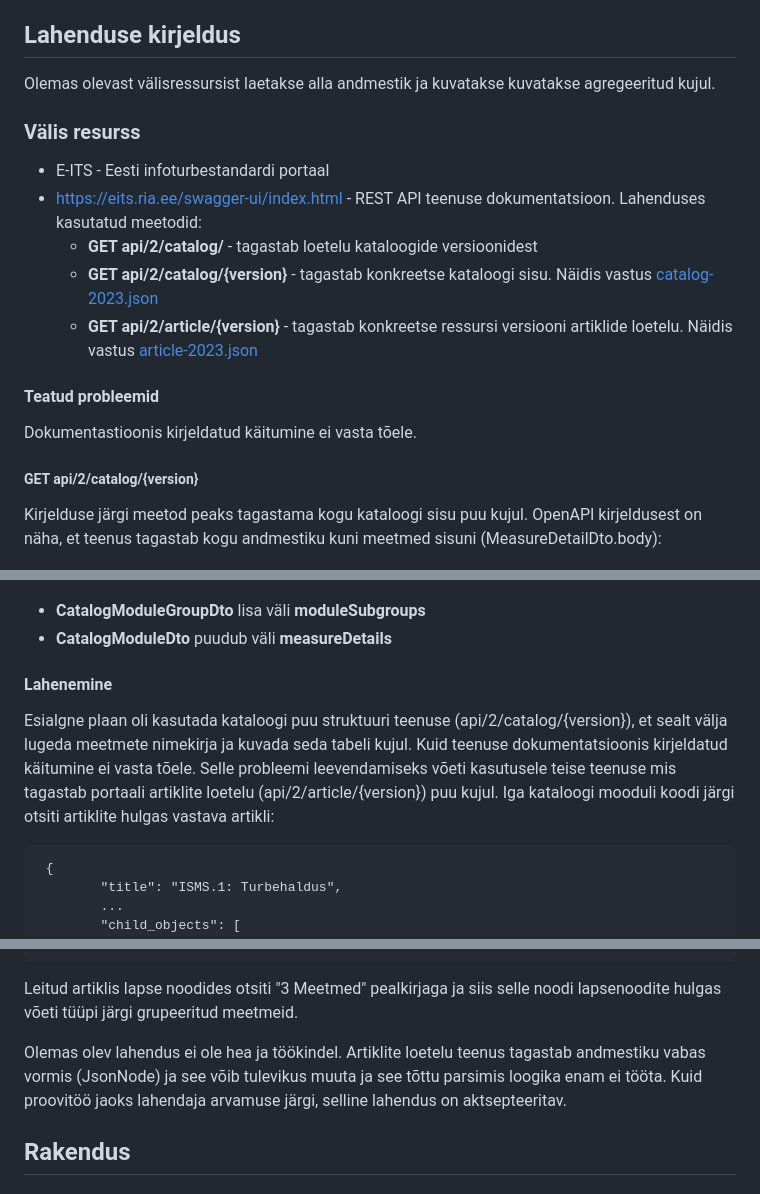
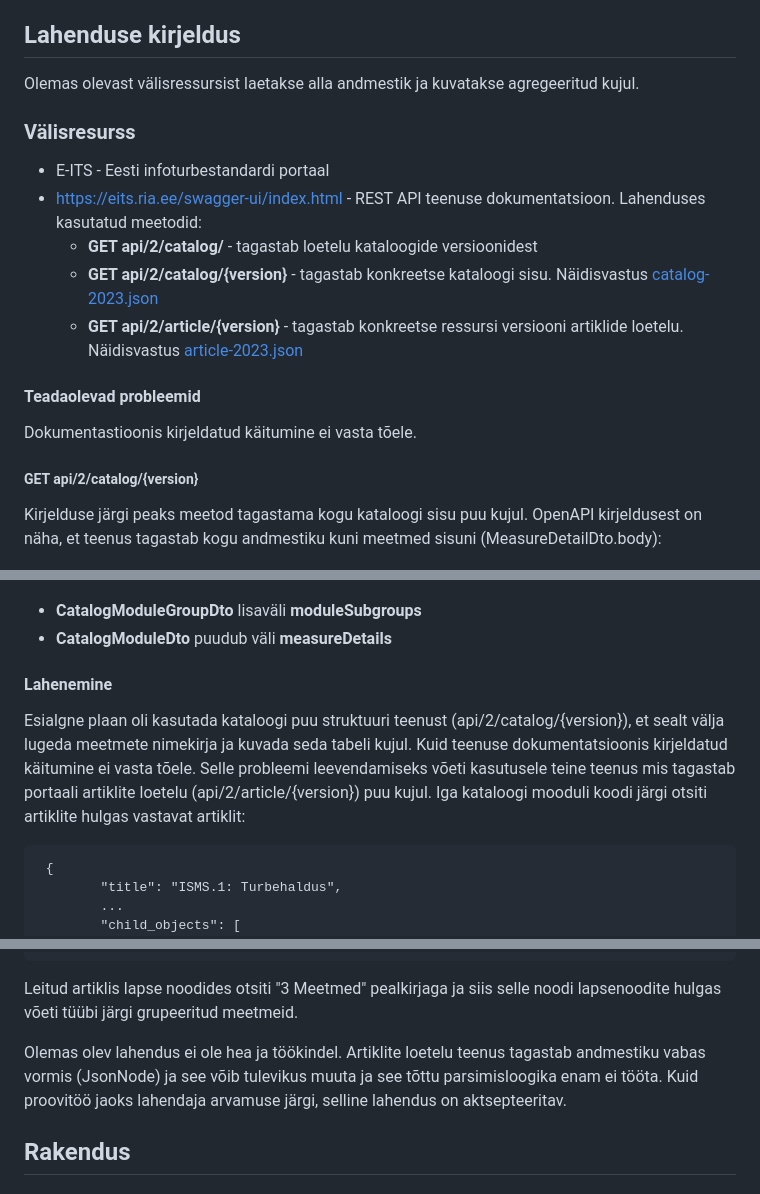
Before and after one commit to Aktors/ria-e-its, a Markdown page: README.md, 3 parts joined by grey strips. Drawn GitHub-style.

Commit message:
fixing grammar in readme

````diff
--- a/README.md
+++ b/README.md
@@ -6,22 +6,22 @@ Luua tehniline lahendus, mis E-ITS portaali RestAPI kaudu loeb välja meetmete k
 
 ## Lahenduse kirjeldus
 
-Olemas olevast välisressursist laetakse alla andmestik ja kuvatakse kuvatakse agregeeritud kujul.
+Olemas olevast välisressursist laetakse alla andmestik ja kuvatakse agregeeritud kujul.
 
-### Välis resurss
+### Välisresurss
 
 * E-ITS - Eesti infoturbestandardi portaal
 * https://eits.ria.ee/swagger-ui/index.html - REST API teenuse dokumentatsioon. Lahenduses kasutatud meetodid:
   * **GET api/2/catalog/** - tagastab loetelu kataloogide versioonidest
-  * **GET api/2/catalog/{version}** - tagastab konkreetse kataloogi sisu. Näidis vastus [catalog-2023.json](/docs/eits-api-outputs/catalog-2023.json)
-  * **GET api/2/article/{version}** - tagastab konkreetse ressursi versiooni artiklide loetelu. Näidis vastus [article-2023.json](/docs/eits-api-outputs/article-2023.json)
+  * **GET api/2/catalog/{version}** - tagastab konkreetse kataloogi sisu. Näidisvastus [catalog-2023.json](/docs/eits-api-outputs/catalog-2023.json)
+  * **GET api/2/article/{version}** - tagastab konkreetse ressursi versiooni artiklide loetelu. Näidisvastus [article-2023.json](/docs/eits-api-outputs/article-2023.json)
 
-#### Teatud probleemid
+#### Teadaolevad probleemid
 
 Dokumentastioonis kirjeldatud käitumine ei vasta tõele.
 
 ##### GET api/2/catalog/{version}
-Kirjelduse järgi meetod peaks tagastama kogu kataloogi sisu puu kujul. OpenAPI kirjeldusest on näha, et teenus tagastab kogu andmestiku kuni meetmed sisuni (MeasureDetailDto.body):
+Kirjelduse järgi peaks meetod tagastama kogu kataloogi sisu puu kujul. OpenAPI kirjeldusest on näha, et teenus tagastab kogu andmestiku kuni meetmed sisuni (MeasureDetailDto.body):
 
 ![api/2/catalog/{version}](/docs/assets/catalog_schema_expected.png)
 
@@ -29,12 +29,12 @@ Kuid tagastav andmestik ulatub ainult protsessi moodulahi ja andmestruktuur on e
 
 ![api/2/catalog/{version}](/docs/assets/catalog_schema_actual.png)
 
- * **CatalogModuleGroupDto** lisa väli **moduleSubgroups**
+ * **CatalogModuleGroupDto** lisaväli **moduleSubgroups**
  * **CatalogModuleDto** puudub väli **measureDetails**
 
 #### Lahenemine
 
-Esialgne plaan oli kasutada kataloogi puu struktuuri teenuse (api/2/catalog/{version}), et sealt välja lugeda meetmete nimekirja ja kuvada seda tabeli kujul. Kuid teenuse dokumentatsioonis kirjeldatud käitumine ei vasta tõele. Selle probleemi leevendamiseks võeti kasutusele teise teenuse mis tagastab portaali artiklite loetelu (api/2/article/{version}) puu kujul. Iga kataloogi mooduli koodi järgi otsiti artiklite hulgas vastava artikli:
+Esialgne plaan oli kasutada kataloogi puu struktuuri teenust (api/2/catalog/{version}), et sealt välja lugeda meetmete nimekirja ja kuvada seda tabeli kujul. Kuid teenuse dokumentatsioonis kirjeldatud käitumine ei vasta tõele. Selle probleemi leevendamiseks võeti kasutusele teine teenus mis tagastab portaali artiklite loetelu (api/2/article/{version}) puu kujul. Iga kataloogi mooduli koodi järgi otsiti artiklite hulgas vastavat artiklit:
 
 ```
  {
@@ -94,9 +94,9 @@ Esialgne plaan oli kasutada kataloogi puu struktuuri teenuse (api/2/catalog/{ver
       }
 ```
 
-Leitud artiklis lapse noodides otsiti "3 Meetmed" pealkirjaga ja siis selle noodi lapsenoodite hulgas võeti tüüpi järgi grupeeritud meetmeid.
+Leitud artiklis lapse noodides otsiti "3 Meetmed" pealkirjaga ja siis selle noodi lapsenoodite hulgas võeti tüübi järgi grupeeritud meetmeid.
 
-Olemas olev lahendus ei ole hea ja töökindel. Artiklite loetelu teenus tagastab andmestiku vabas vormis (JsonNode) ja see võib tulevikus muuta ja see tõttu parsimis loogika enam ei tööta. Kuid proovitöö jaoks lahendaja arvamuse järgi, selline lahendus on aktsepteeritav.
+Olemas olev lahendus ei ole hea ja töökindel. Artiklite loetelu teenus tagastab andmestiku vabas vormis (JsonNode) ja see võib tulevikus muuta ja see tõttu parsimisloogika enam ei tööta. Kuid proovitöö jaoks lahendaja arvamuse järgi, selline lahendus on aktsepteeritav.
 
 
 ## Rakendus
````
Also changed, not shown: other parts of README.md (+2 -2 lines).
